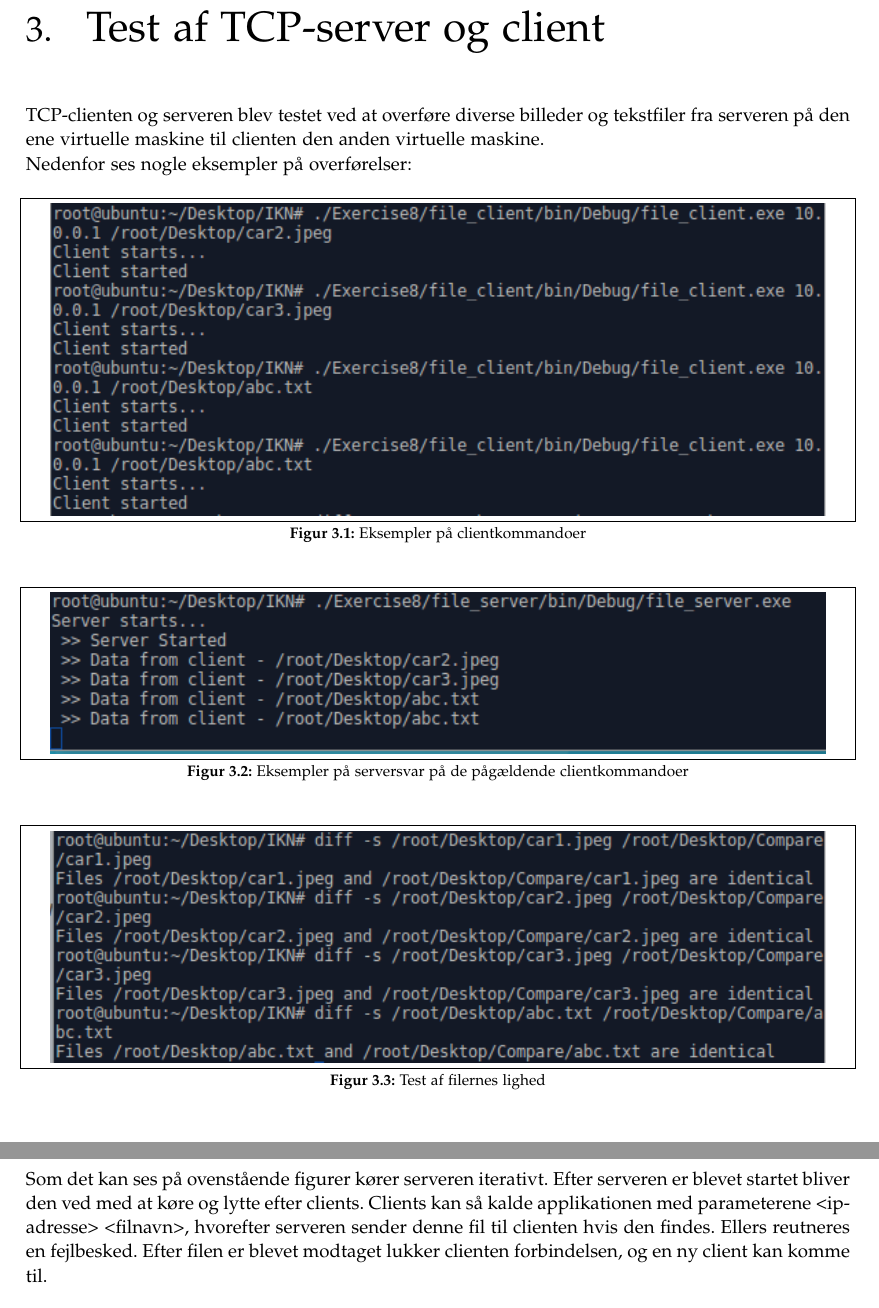
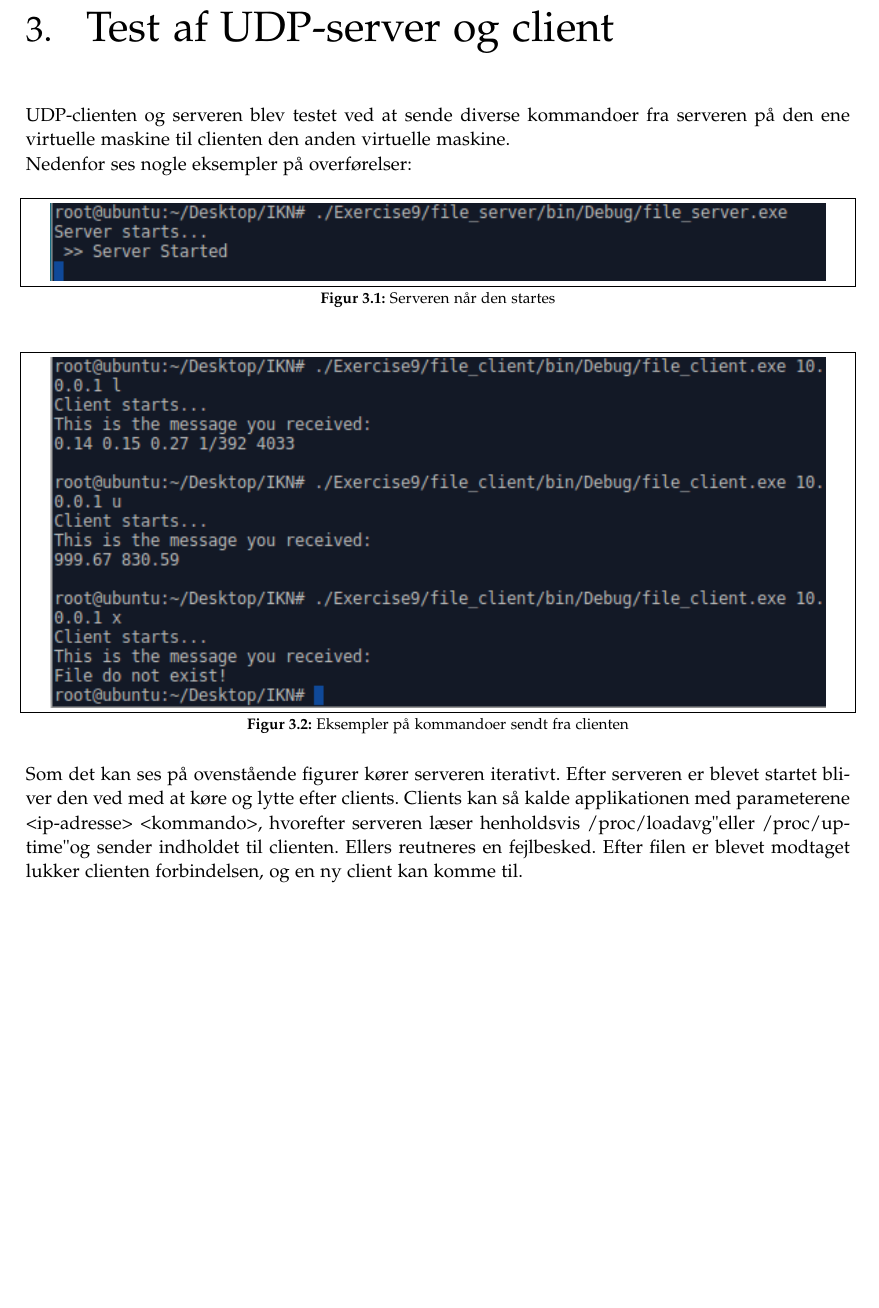
Before and after one commit to SimonThrane/IKN, a LaTeX thesis (Exercise9/Latex/master.tex, which reads Exercise9/Latex/sections/test.tex): two parts of pages 6 and 7 of 8 before the commit and part of page 6 of 7 after it, the two joined at a grey line, cut so that both start at the same text, the shorter picture padded with empty space. Compiled offline with pdfLaTeX.

Commit message:
Testafsnit

```diff
--- a/Exercise9/Latex/sections/test.tex
+++ b/Exercise9/Latex/sections/test.tex
@@ -1,24 +1,18 @@
-\chapter{Test af TCP-server og client}\label{ch:test}
-TCP-clienten og serveren blev testet ved at overføre diverse billeder og tekstfiler fra serveren på den ene virtuelle maskine til clienten den anden virtuelle maskine.
+\chapter{Test af UDP-server og client}\label{ch:test}
+UDP-clienten og serveren blev testet ved at sende diverse kommandoer fra serveren på den ene virtuelle maskine til clienten den anden virtuelle maskine.
 
 \noindent Nedenfor ses nogle eksempler på overførelser:
 
 		\begin{figure}[H]
 			\centering
-			\includegraphics[width=160mm]{figures/Clientstart.png}
-			\caption{Eksempler på clientkommandoer}
+			\includegraphics[width=160mm]{figures/Serverstartup.png}
+			\caption{Serveren når den startes}
 		\end{figure}
 
 		\begin{figure}[H]
 			\centering
-			\includegraphics[width=160mm]{figures/Serverstart.png}
-			\caption{Eksempler på serversvar på de pågældende clientkommandoer}
+			\includegraphics[width=160mm]{figures/clientrequests.png}
+			\caption{Eksempler på kommandoer sendt fra clienten}
 		\end{figure}
 
-		\begin{figure}[H]
-			\centering
-			\includegraphics[width=160mm]{figures/compare.png}
-			\caption{Test af filernes lighed}
-		\end{figure}
-
-\noindent Som det kan ses på ovenstående figurer kører serveren iterativt. Efter serveren er blevet startet bliver den ved med at køre og lytte efter clients. Clients kan så kalde applikationen med parameterene <ip-adresse> <filnavn>, hvorefter serveren sender denne fil til clienten hvis den findes. Ellers reutneres en fejlbesked. Efter filen er blevet modtaget lukker clienten forbindelsen, og en ny client kan komme til.
+\noindent Som det kan ses på ovenstående figurer kører serveren iterativt. Efter serveren er blevet startet bliver den ved med at køre og lytte efter clients. Clients kan så kalde applikationen med parameterene <ip-adresse> <kommando>, hvorefter serveren læser henholdsvis "/proc/loadavg" eller "/proc/uptime" og sender indholdet til clienten. Ellers reutneres en fejlbesked. Efter filen er blevet modtaget lukker clienten forbindelsen, og en ny client kan komme til.
```
Also changed, not shown: Exercise9/Latex/master-blx.bib (+2 -2 lines), Exercise9/Latex/figures/Clientstart.PNG (deleted), Exercise9/Latex/figures/Serverstart.PNG (deleted), Exercise9/Latex/figures/Serverstartup.PNG (added), Exercise9/Latex/figures/clientrequests.PNG (added), Exercise9/Latex/figures/compare.PNG (deleted), 1 other file.
